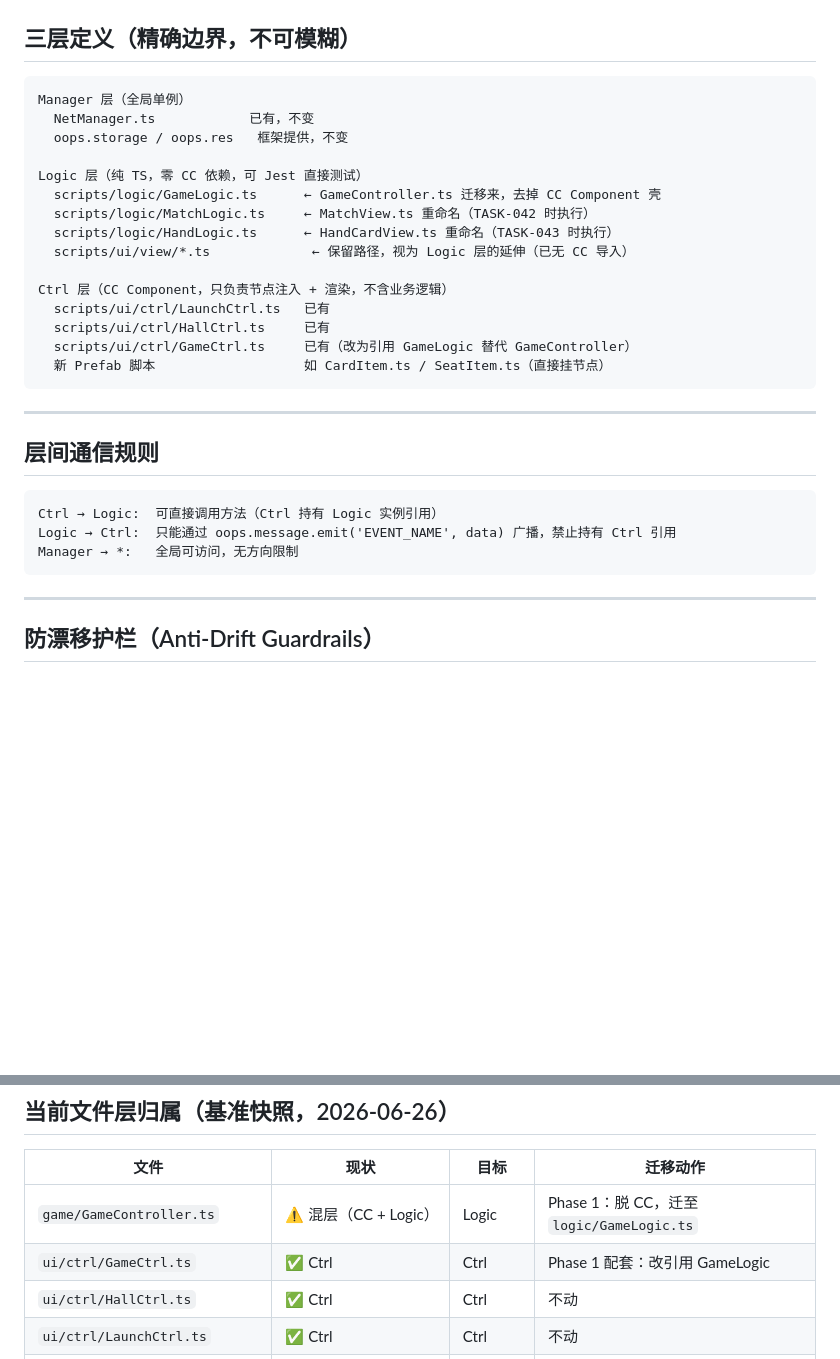
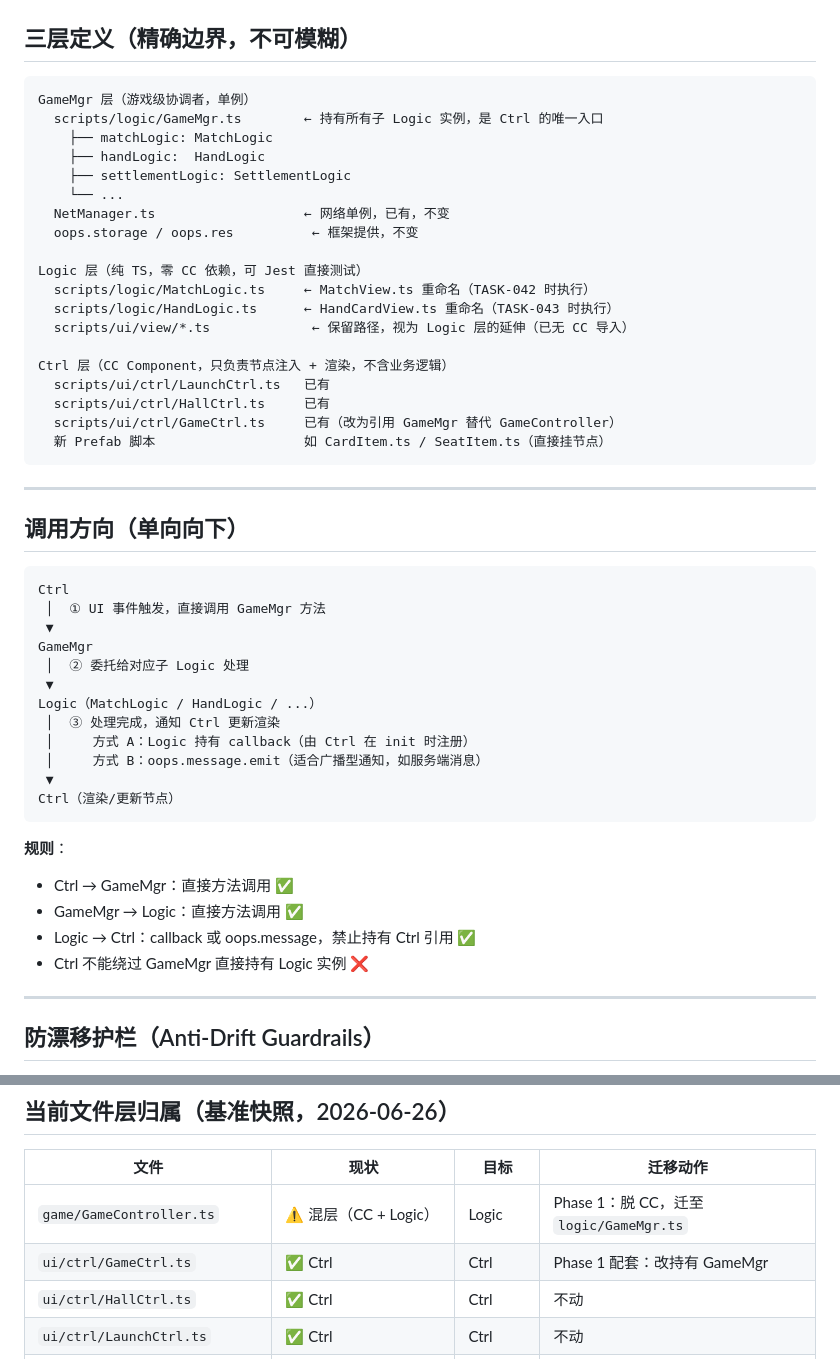
Before and after one commit to stanYQ/ming-an-doudizhu, a Markdown page: specs/adr-client-arch.md, 2 parts joined by grey strips. GitHub-like rendering; blank space fills up the shorter version.

````diff
--- a/specs/adr-client-arch.md
+++ b/specs/adr-client-arch.md
@@ -22,12 +22,16 @@
 ## 三层定义（精确边界，不可模糊）
 
 ```
-Manager 层（全局单例）
-  NetManager.ts            已有，不变
-  oops.storage / oops.res   框架提供，不变
+GameMgr 层（游戏级协调者，单例）
+  scripts/logic/GameMgr.ts        ← 持有所有子 Logic 实例，是 Ctrl 的唯一入口
+    ├── matchLogic: MatchLogic
+    ├── handLogic:  HandLogic
+    ├── settlementLogic: SettlementLogic
+    └── ...
+  NetManager.ts                   ← 网络单例，已有，不变
+  oops.storage / oops.res          ← 框架提供，不变
 
 Logic 层（纯 TS，零 CC 依赖，可 Jest 直接测试）
-  scripts/logic/GameLogic.ts      ← GameController.ts 迁移来，去掉 CC Component 壳
   scripts/logic/MatchLogic.ts     ← MatchView.ts 重命名（TASK-042 时执行）
   scripts/logic/HandLogic.ts      ← HandCardView.ts 重命名（TASK-043 时执行）
   scripts/ui/view/*.ts             ← 保留路径，视为 Logic 层的延伸（已无 CC 导入）
@@ -35,19 +39,34 @@ Logic 层（纯 TS，零 CC 依赖，可 Jest 直接测试）
 Ctrl 层（CC Component，只负责节点注入 + 渲染，不含业务逻辑）
   scripts/ui/ctrl/LaunchCtrl.ts   已有
   scripts/ui/ctrl/HallCtrl.ts     已有
-  scripts/ui/ctrl/GameCtrl.ts     已有（改为引用 GameLogic 替代 GameController）
+  scripts/ui/ctrl/GameCtrl.ts     已有（改为引用 GameMgr 替代 GameController）
   新 Prefab 脚本                   如 CardItem.ts / SeatItem.ts（直接挂节点）
 ```
 
 ---
 
-## 层间通信规则
+## 调用方向（单向向下）
 
 ```
-Ctrl → Logic:  可直接调用方法（Ctrl 持有 Logic 实例引用）
-Logic → Ctrl:  只能通过 oops.message.emit('EVENT_NAME', data) 广播，禁止持有 Ctrl 引用
-Manager → *:   全局可访问，无方向限制
+Ctrl
+ │  ① UI 事件触发，直接调用 GameMgr 方法
+ ▼
+GameMgr
+ │  ② 委托给对应子 Logic 处理
+ ▼
+Logic（MatchLogic / HandLogic / ...）
+ │  ③ 处理完成，通知 Ctrl 更新渲染
+ │     方式 A：Logic 持有 callback（由 Ctrl 在 init 时注册）
+ │     方式 B：oops.message.emit（适合广播型通知，如服务端消息）
+ ▼
+Ctrl（渲染/更新节点）
 ```
+
+**规则**：
+- Ctrl → GameMgr：直接方法调用 ✅
+- GameMgr → Logic：直接方法调用 ✅
+- Logic → Ctrl：callback 或 oops.message，禁止持有 Ctrl 引用 ✅
+- Ctrl 不能绕过 GameMgr 直接持有 Logic 实例 ❌
 
 ---
 
@@ -210,8 +240,8 @@ onPassButtonClick()     { this._logic.onPassButtonClick(); }
 
 | 文件 | 现状 | 目标 | 迁移动作 |
 |------|------|------|----------|
-| `game/GameController.ts` | ⚠️ 混层（CC + Logic） | Logic | Phase 1：脱 CC，迁至 `logic/GameLogic.ts` |
-| `ui/ctrl/GameCtrl.ts` | ✅ Ctrl | Ctrl | Phase 1 配套：改引用 GameLogic |
+| `game/GameController.ts` | ⚠️ 混层（CC + Logic） | Logic | Phase 1：脱 CC，迁至 `logic/GameMgr.ts` |
+| `ui/ctrl/GameCtrl.ts` | ✅ Ctrl | Ctrl | Phase 1 配套：改持有 GameMgr |
 | `ui/ctrl/HallCtrl.ts` | ✅ Ctrl | Ctrl | 不动 |
 | `ui/ctrl/LaunchCtrl.ts` | ✅ Ctrl | Ctrl | 不动 |
 | `ui/view/MatchView.ts` | ✅ Logic（无 CC） | Logic | Phase 2：重命名 |
````
Also changed, not shown: other parts of specs/adr-client-arch.md (+49 -38 lines).
